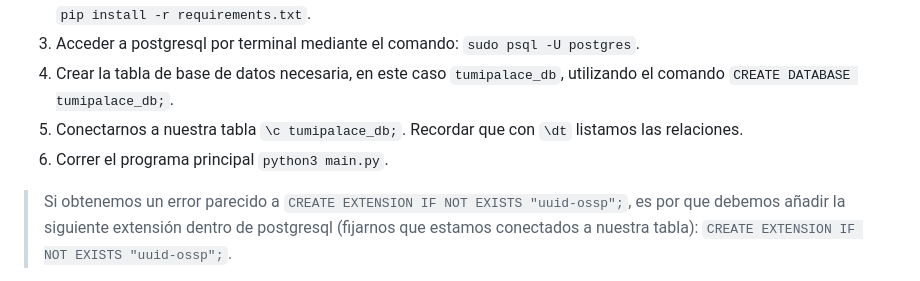
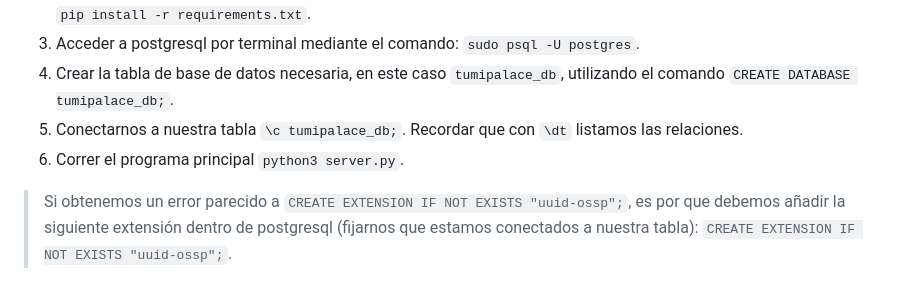
Before and after one commit to kaloslazo/TumiPalace, a Markdown page: README.md, the part around the change. Rendered like a GitHub page.

Commit message:
fix execution instruction python file name

```diff
--- a/README.md
+++ b/README.md
@@ -91,6 +91,6 @@ Aplicación web que permite a los usuarios realizar apuestas de distinta índole
 3. Acceder a postgresql por terminal mediante el comando: `sudo psql -U postgres`.
 4. Crear la tabla de base de datos necesaria, en este caso `tumipalace_db`, utilizando el comando `CREATE DATABASE tumipalace_db;`.
 5. Conectarnos a nuestra tabla `\c tumipalace_db;`. Recordar que con `\dt` listamos las relaciones.
-6. Correr el programa principal `python3 main.py`.
+6. Correr el programa principal `python3 server.py`.
 
 > Si obtenemos un error parecido a `CREATE EXTENSION IF NOT EXISTS "uuid-ossp";`, es por que debemos añadir la siguiente extensión dentro de postgresql (fijarnos que estamos conectados a nuestra tabla): `CREATE EXTENSION IF NOT EXISTS "uuid-ossp";`.
```
